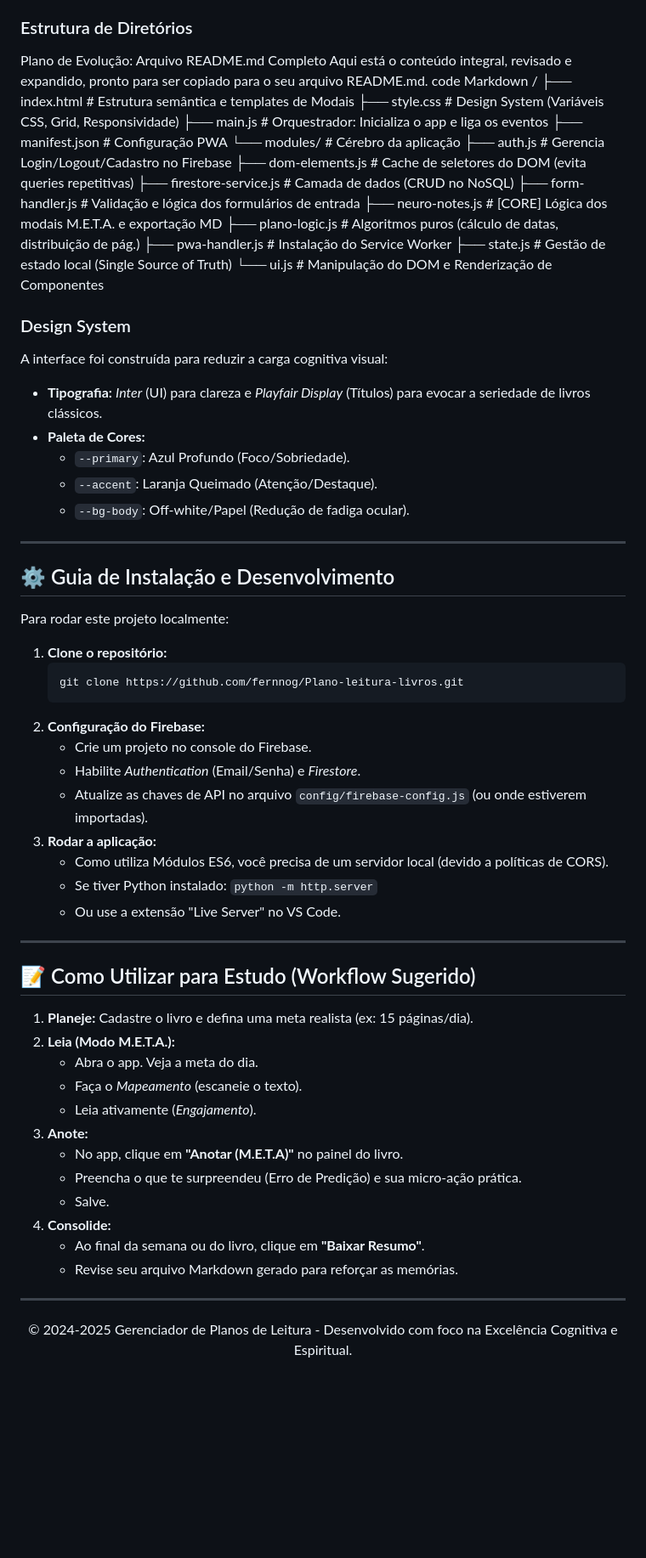
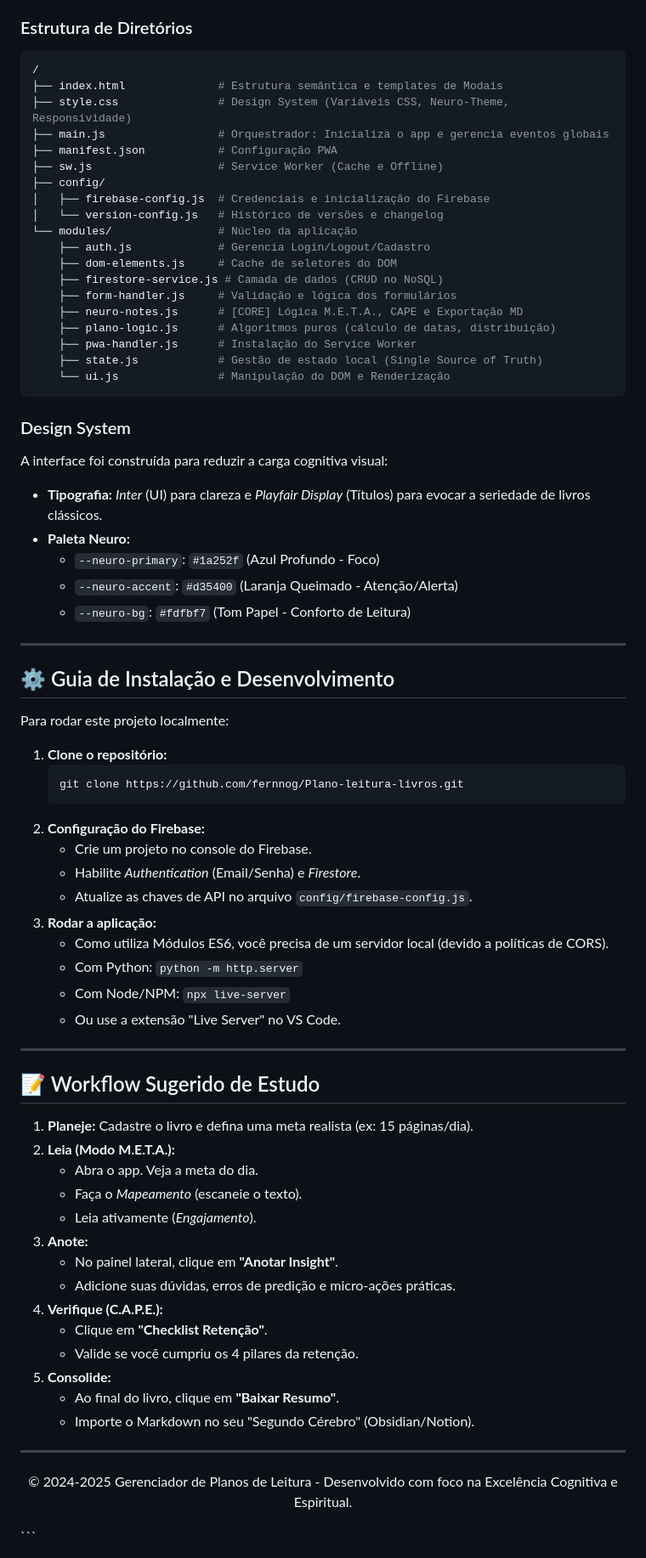
Before and after one commit to Fernnog/Plano-leitura-livros, a Markdown page: README.md, the part around one of its changes. Shown at 85% size. Drawn GitHub-style; blank space fills up the shorter version.

````diff
--- a/README.md
+++ b/README.md
@@ -68,34 +67,34 @@ O projeto utiliza uma arquitetura baseada em **Módulos ES6 (EcmaScript Modules)
 
 ### Estrutura de Diretórios
-
-
-Plano de Evolução: Arquivo README.md Completo
-Aqui está o conteúdo integral, revisado e expandido, pronto para ser copiado para o seu arquivo README.md.
-code
-Markdown
+```bash
 /
-├── index.html # Estrutura semântica e templates de Modais
-├── style.css # Design System (Variáveis CSS, Grid, Responsividade)
-├── main.js # Orquestrador: Inicializa o app e liga os eventos
-├── manifest.json # Configuração PWA
-└── modules/ # Cérebro da aplicação
-├── auth.js # Gerencia Login/Logout/Cadastro no Firebase
-├── dom-elements.js # Cache de seletores do DOM (evita queries repetitivas)
-├── firestore-service.js # Camada de dados (CRUD no NoSQL)
-├── form-handler.js # Validação e lógica dos formulários de entrada
-├── neuro-notes.js # [CORE] Lógica dos modais M.E.T.A. e exportação MD
-├── plano-logic.js # Algoritmos puros (cálculo de datas, distribuição de pág.)
-├── pwa-handler.js # Instalação do Service Worker
-├── state.js # Gestão de estado local (Single Source of Truth)
-└── ui.js # Manipulação do DOM e Renderização de Componentes
+├── index.html              # Estrutura semântica e templates de Modais
+├── style.css               # Design System (Variáveis CSS, Neuro-Theme, Responsividade)
+├── main.js                 # Orquestrador: Inicializa o app e gerencia eventos globais
+├── manifest.json           # Configuração PWA
+├── sw.js                   # Service Worker (Cache e Offline)
+├── config/
+│   ├── firebase-config.js  # Credenciais e inicialização do Firebase
+│   └── version-config.js   # Histórico de versões e changelog
+└── modules/                # Núcleo da aplicação
+    ├── auth.js             # Gerencia Login/Logout/Cadastro
+    ├── dom-elements.js     # Cache de seletores do DOM
+    ├── firestore-service.js # Camada de dados (CRUD no NoSQL)
+    ├── form-handler.js     # Validação e lógica dos formulários
+    ├── neuro-notes.js      # [CORE] Lógica M.E.T.A., CAPE e Exportação MD
+    ├── plano-logic.js      # Algoritmos puros (cálculo de datas, distribuição)
+    ├── pwa-handler.js      # Instalação do Service Worker
+    ├── state.js            # Gestão de estado local (Single Source of Truth)
+    └── ui.js               # Manipulação do DOM e Renderização
+```
 
 ### Design System
 A interface foi construída para reduzir a carga cognitiva visual:
 *   **Tipografia:** *Inter* (UI) para clareza e *Playfair Display* (Títulos) para evocar a seriedade de livros clássicos.
-*   **Paleta de Cores:**
-    *   `--primary`: Azul Profundo (Foco/Sobriedade).
-    *   `--accent`: Laranja Queimado (Atenção/Destaque).
-    *   `--bg-body`: Off-white/Papel (Redução de fadiga ocular).
+*   **Paleta Neuro:**
+    *   `--neuro-primary`: `#1a252f` (Azul Profundo - Foco)
+    *   `--neuro-accent`: `#d35400` (Laranja Queimado - Atenção/Alerta)
+    *   `--neuro-bg`: `#fdfbf7` (Tom Papel - Conforto de Leitura)
 
 ---
 
@@ -110,15 +109,16 @@ Para rodar este projeto localmente:
 2.  **Configuração do Firebase:**
     *   Crie um projeto no console do Firebase.
     *   Habilite *Authentication* (Email/Senha) e *Firestore*.
-    *   Atualize as chaves de API no arquivo `config/firebase-config.js` (ou onde estiverem importadas).
+    *   Atualize as chaves de API no arquivo `config/firebase-config.js`.
 3.  **Rodar a aplicação:**
     *   Como utiliza Módulos ES6, você precisa de um servidor local (devido a políticas de CORS).
-    *   Se tiver Python instalado: `python -m http.server`
+    *   Com Python: `python -m http.server`
+    *   Com Node/NPM: `npx live-server`
     *   Ou use a extensão "Live Server" no VS Code.
 
 ---
 
-## 📝 Como Utilizar para Estudo (Workflow Sugerido)
+## 📝 Workflow Sugerido de Estudo
 
 1.  **Planeje:** Cadastre o livro e defina uma meta realista (ex: 15 páginas/dia).
 2.  **Leia (Modo M.E.T.A.):**
@@ -126,15 +126,18 @@ Para rodar este projeto localmente:
     *   Faça o *Mapeamento* (escaneie o texto).
     *   Leia ativamente (*Engajamento*).
 3.  **Anote:**
-    *   No app, clique em **"Anotar (M.E.T.A)"** no painel do livro.
-    *   Preencha o que te surpreendeu (Erro de Predição) e sua micro-ação prática.
-    *   Salve.
-4.  **Consolide:**
-    *   Ao final da semana ou do livro, clique em **"Baixar Resumo"**.
-    *   Revise seu arquivo Markdown gerado para reforçar as memórias.
+    *   No painel lateral, clique em **"Anotar Insight"**.
+    *   Adicione suas dúvidas, erros de predição e micro-ações práticas.
+4.  **Verifique (C.A.P.E.):**
+    *   Clique em **"Checklist Retenção"**.
+    *   Valide se você cumpriu os 4 pilares da retenção.
+5.  **Consolide:**
+    *   Ao final do livro, clique em **"Baixar Resumo"**.
+    *   Importe o Markdown no seu "Segundo Cérebro" (Obsidian/Notion).
 
 ---
 
 <footer>
     <p align="center">© 2024-2025 Gerenciador de Planos de Leitura - Desenvolvido com foco na Excelência Cognitiva e Espiritual.</p>
 </footer>
+```
````
Also changed, not shown: other parts of README.md (+22 -23 lines).
